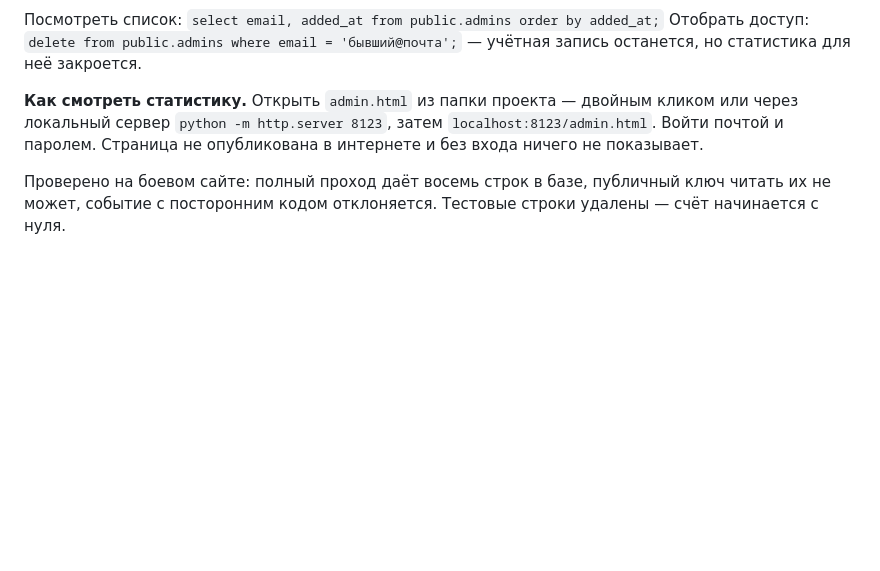
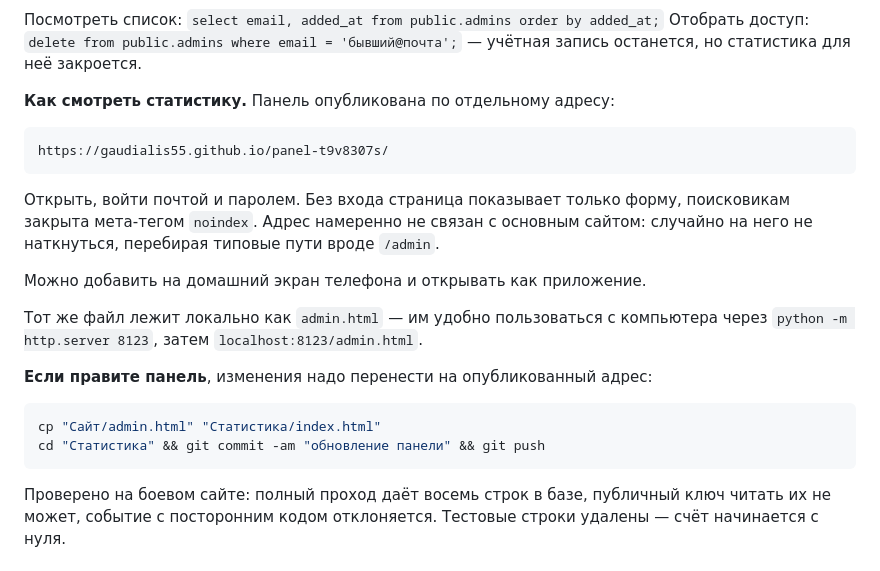
Before and after one commit to Gaudialis55/moy-ritm-segodnya, a Markdown page: ANALYTICS.md, the part around the change. GitHub-like rendering; blank space fills up the shorter version.

Commit message:
Записать адрес опубликованной панели статистики
Co-Authored-By: Claude Opus 5 <noreply@anthropic.com>

````diff
--- a/ANALYTICS.md
+++ b/ANALYTICS.md
@@ -130,9 +130,27 @@ on conflict (user_id) do nothing;
 Отобрать доступ: `delete from public.admins where email = 'бывший@почта';` — учётная
 запись останется, но статистика для неё закроется.
 
-**Как смотреть статистику.** Открыть `admin.html` из папки проекта — двойным кликом
-или через локальный сервер `python -m http.server 8123`, затем `localhost:8123/admin.html`.
-Войти почтой и паролем. Страница не опубликована в интернете и без входа ничего не показывает.
+**Как смотреть статистику.** Панель опубликована по отдельному адресу:
+
+```
+https://gaudialis55.github.io/panel-t9v8307s/
+```
+
+Открыть, войти почтой и паролем. Без входа страница показывает только форму, поисковикам
+закрыта мета-тегом `noindex`. Адрес намеренно не связан с основным сайтом: случайно на него
+не наткнуться, перебирая типовые пути вроде `/admin`.
+
+Можно добавить на домашний экран телефона и открывать как приложение.
+
+Тот же файл лежит локально как `admin.html` — им удобно пользоваться с компьютера
+через `python -m http.server 8123`, затем `localhost:8123/admin.html`.
+
+**Если правите панель**, изменения надо перенести на опубликованный адрес:
+
+```bash
+cp "Сайт/admin.html" "Статистика/index.html"
+cd "Статистика" && git commit -am "обновление панели" && git push
+```
 
 Проверено на боевом сайте: полный проход даёт восемь строк в базе, публичный ключ читать
 их не может, событие с посторонним кодом отклоняется. Тестовые строки удалены — счёт
````
